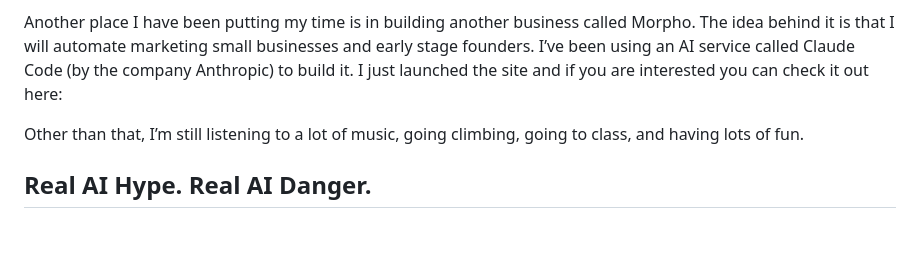
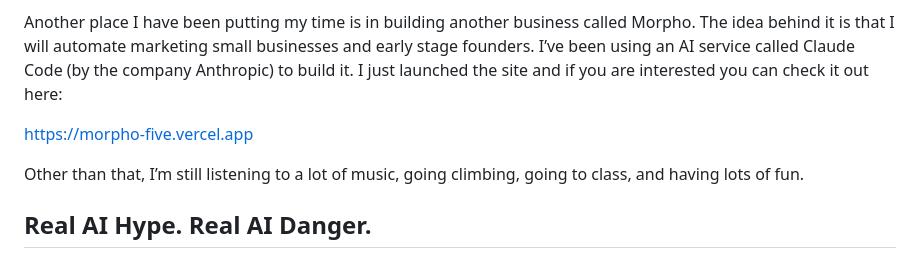
Before and after one commit to linden-hub/Blog, a Markdown page: posts/post-two-whats-new.md, the part around the change. Drawn GitHub-style; blank space fills up the shorter version.

Commit message:
link added to blog

```diff
--- a/posts/post-two-whats-new.md
+++ b/posts/post-two-whats-new.md
@@ -19,6 +19,7 @@ I’ve been starting a few new things recently and gaining some new interests. M
 
 Another place I have been putting my time is in building another business called Morpho. The idea behind it is that I will automate marketing small businesses and early stage founders. I’ve been using an AI service called Claude Code (by the company Anthropic) to build it. I just launched the site and if you are interested you can check it out here:
 
+https://morpho-five.vercel.app
 
 Other than that, I’m still listening to a lot of music, going climbing, going to class, and having lots of fun.
 
```
